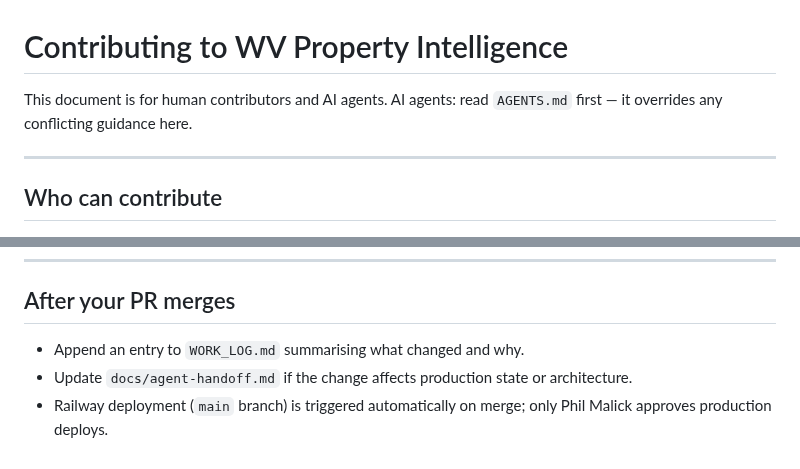
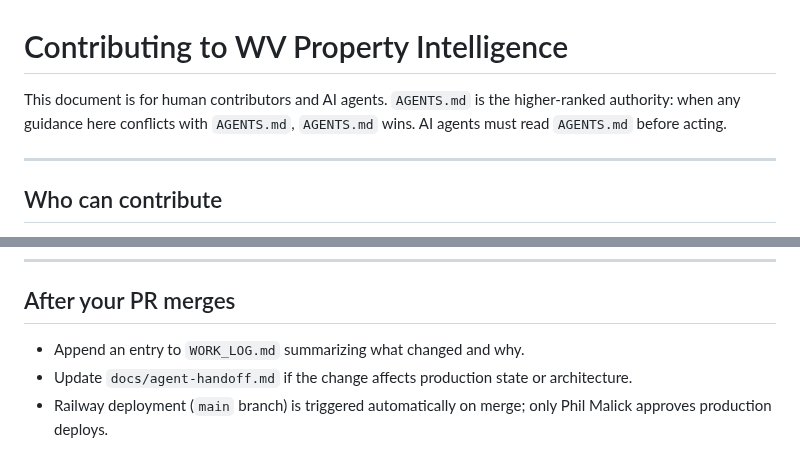
Before and after one commit to malickland-304/wv-property-intelligence, a Markdown page: CONTRIBUTING.md, 2 parts joined by grey strips. Rendered like a GitHub page.

Commit message:
chore(docs): clarify AGENTS.md precedence and fix spelling in CONTRIBUTING.md

```diff
--- a/CONTRIBUTING.md
+++ b/CONTRIBUTING.md
@@ -1,6 +1,6 @@
 # Contributing to WV Property Intelligence
 
-This document is for human contributors and AI agents. AI agents: read `AGENTS.md` first — it overrides any conflicting guidance here.
+This document is for human contributors and AI agents. `AGENTS.md` is the higher-ranked authority: when any guidance here conflicts with `AGENTS.md`, `AGENTS.md` wins. AI agents must read `AGENTS.md` before acting.
 
 ---
 
@@ -112,6 +112,6 @@ When sources conflict, prefer the safer, more conservative path and document the
 
 ## After your PR merges
 
-- Append an entry to `WORK_LOG.md` summarising what changed and why.
+- Append an entry to `WORK_LOG.md` summarizing what changed and why.
 - Update `docs/agent-handoff.md` if the change affects production state or architecture.
 - Railway deployment (`main` branch) is triggered automatically on merge; only Phil Malick approves production deploys.
```
